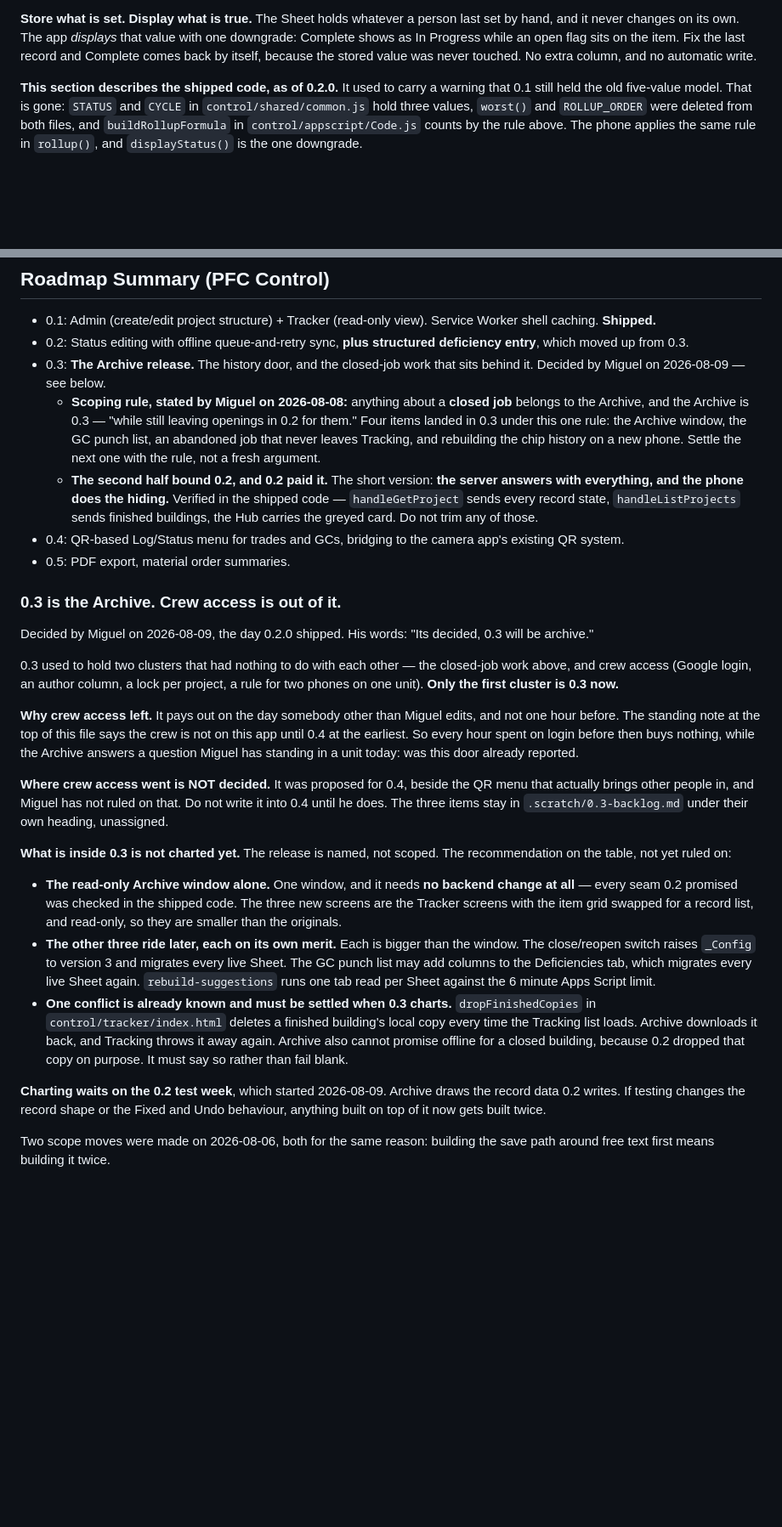
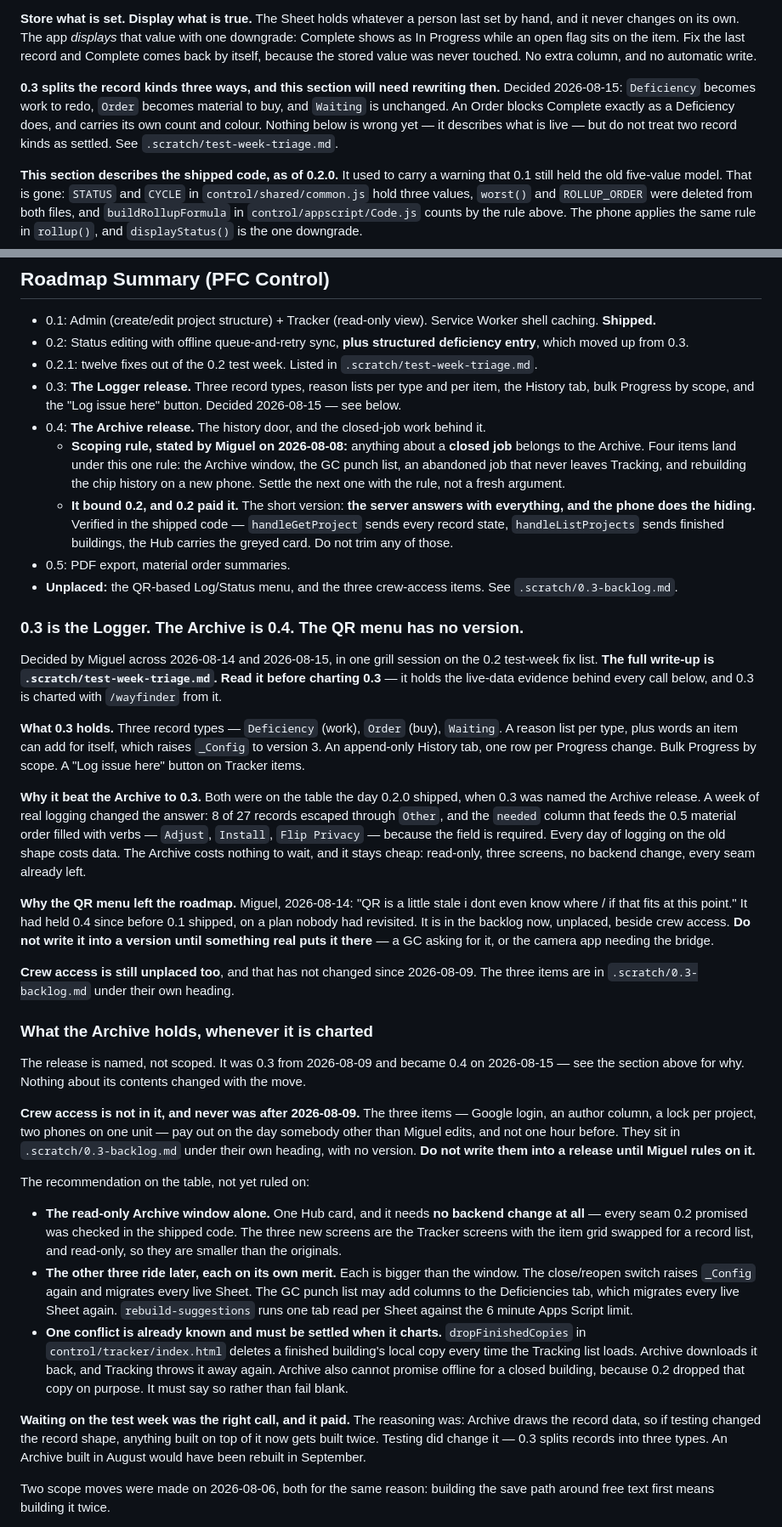
Before and after one commit to miggodbout/PFC, a Markdown page: CLAUDE.md, 2 parts joined by grey strips. Shown at 85% size. Drawn GitHub-style; blank space fills up the shorter version.

```diff
--- a/CLAUDE.md
+++ b/CLAUDE.md
@@ -316,6 +325,13 @@ last set by hand, and it never changes on its own. The app *displays* that value
 with one downgrade: Complete shows as In Progress while an open flag sits on the
 item. Fix the last record and Complete comes back by itself, because the stored
 value was never touched. No extra column, and no automatic write.
+
+**0.3 splits the record kinds three ways, and this section will need rewriting
+then.** Decided 2026-08-15: `Deficiency` becomes work to redo, `Order` becomes
+material to buy, and `Waiting` is unchanged. An Order blocks Complete exactly as
+a Deficiency does, and carries its own count and colour. Nothing below is wrong
+yet — it describes what is live — but do not treat two record kinds as settled.
+See `.scratch/test-week-triage.md`.
 
 **This section describes the shipped code, as of 0.2.0.** It used to carry a
 warning that 0.1 still held the old five-value model. That is gone: `STATUS` and
@@ -442,55 +458,81 @@ Two exceptions, both deliberate:
 
 - 0.1: Admin (create/edit project structure) + Tracker (read-only view). Service Worker shell caching. **Shipped.**
 - 0.2: Status editing with offline queue-and-retry sync, **plus structured deficiency entry**, which moved up from 0.3.
-- 0.3: **The Archive release.** The history door, and the closed-job work that sits behind it. Decided by Miguel on 2026-08-09 — see below.
-  - **Scoping rule, stated by Miguel on 2026-08-08:** anything about a **closed job** belongs to the Archive, and the Archive is 0.3 — "while still leaving openings in 0.2 for them." Four items landed in 0.3 under this one rule: the Archive window, the GC punch list, an abandoned job that never leaves Tracking, and rebuilding the chip history on a new phone. Settle the next one with the rule, not a fresh argument.
-  - **The second half bound 0.2, and 0.2 paid it.** The short version: **the server answers with everything, and the phone does the hiding.** Verified in the shipped code — `handleGetProject` sends every record state, `handleListProjects` sends finished buildings, the Hub carries the greyed card. Do not trim any of those.
-- 0.4: QR-based Log/Status menu for trades and GCs, bridging to the camera app's existing QR system.
+- 0.2.1: twelve fixes out of the 0.2 test week. Listed in `.scratch/test-week-triage.md`.
+- 0.3: **The Logger release.** Three record types, reason lists per type and per
+  item, the History tab, bulk Progress by scope, and the "Log issue here" button.
+  Decided 2026-08-15 — see below.
+- 0.4: **The Archive release.** The history door, and the closed-job work behind it.
+  - **Scoping rule, stated by Miguel on 2026-08-08:** anything about a **closed job** belongs to the Archive. Four items land under this one rule: the Archive window, the GC punch list, an abandoned job that never leaves Tracking, and rebuilding the chip history on a new phone. Settle the next one with the rule, not a fresh argument.
+  - **It bound 0.2, and 0.2 paid it.** The short version: **the server answers with everything, and the phone does the hiding.** Verified in the shipped code — `handleGetProject` sends every record state, `handleListProjects` sends finished buildings, the Hub carries the greyed card. Do not trim any of those.
 - 0.5: PDF export, material order summaries.
+- **Unplaced:** the QR-based Log/Status menu, and the three crew-access items. See
+  `.scratch/0.3-backlog.md`.
 
-### 0.3 is the Archive. Crew access is out of it.
+### 0.3 is the Logger. The Archive is 0.4. The QR menu has no version.
 
-Decided by Miguel on 2026-08-09, the day 0.2.0 shipped. His words: "Its decided,
-0.3 will be archive."
+Decided by Miguel across 2026-08-14 and 2026-08-15, in one grill session on the
+0.2 test-week fix list. **The full write-up is `.scratch/test-week-triage.md`.
+Read it before charting 0.3** — it holds the live-data evidence behind every call
+below, and 0.3 is charted with `/wayfinder` from it.
 
-0.3 used to hold two clusters that had nothing to do with each other — the
-closed-job work above, and crew access (Google login, an author column, a lock
-per project, a rule for two phones on one unit). **Only the first cluster is
-0.3 now.**
+**What 0.3 holds.** Three record types — `Deficiency` (work), `Order` (buy),
+`Waiting`. A reason list per type, plus words an item can add for itself, which
+raises `_Config` to version 3. An append-only History tab, one row per Progress
+change. Bulk Progress by scope. A "Log issue here" button on Tracker items.
 
-**Why crew access left.** It pays out on the day somebody other than Miguel
-edits, and not one hour before. The standing note at the top of this file says
-the crew is not on this app until 0.4 at the earliest. So every hour spent on
-login before then buys nothing, while the Archive answers a question Miguel has
-standing in a unit today: was this door already reported.
+**Why it beat the Archive to 0.3.** Both were on the table the day 0.2.0 shipped,
+when 0.3 was named the Archive release. A week of real logging changed the
+answer: 8 of 27 records escaped through `Other`, and the `needed` column that
+feeds the 0.5 material order filled with verbs — `Adjust`, `Install`, `Flip
+Privacy` — because the field is required. Every day of logging on the old shape
+costs data. The Archive costs nothing to wait, and it stays cheap: read-only,
+three screens, no backend change, every seam already left.
 
-**Where crew access went is NOT decided.** It was proposed for 0.4, beside the
-QR menu that actually brings other people in, and Miguel has not ruled on that.
-Do not write it into 0.4 until he does. The three items stay in
-`.scratch/0.3-backlog.md` under their own heading, unassigned.
+**Why the QR menu left the roadmap.** Miguel, 2026-08-14: "QR is a little stale i
+dont even know where / if that fits at this point." It had held 0.4 since before
+0.1 shipped, on a plan nobody had revisited. It is in the backlog now, unplaced,
+beside crew access. **Do not write it into a version until something real puts it
+there** — a GC asking for it, or the camera app needing the bridge.
 
-**What is inside 0.3 is not charted yet.** The release is named, not scoped.
+**Crew access is still unplaced too**, and that has not changed since 2026-08-09.
+The three items are in `.scratch/0.3-backlog.md` under their own heading.
+
+### What the Archive holds, whenever it is charted
+
+The release is named, not scoped. It was 0.3 from 2026-08-09 and became 0.4 on
+2026-08-15 — see the section above for why. Nothing about its contents changed
+with the move.
+
+**Crew access is not in it, and never was after 2026-08-09.** The three items —
+Google login, an author column, a lock per project, two phones on one unit — pay
+out on the day somebody other than Miguel edits, and not one hour before. They
+sit in `.scratch/0.3-backlog.md` under their own heading, with no version. **Do
+not write them into a release until Miguel rules on it.**
+
 The recommendation on the table, not yet ruled on:
 
-- **The read-only Archive window alone.** One window, and it needs **no backend
+- **The read-only Archive window alone.** One Hub card, and it needs **no backend
   change at all** — every seam 0.2 promised was checked in the shipped code. The
   three new screens are the Tracker screens with the item grid swapped for a
   record list, and read-only, so they are smaller than the originals.
 - **The other three ride later, each on its own merit.** Each is bigger than the
-  window. The close/reopen switch raises `_Config` to version 3 and migrates
-  every live Sheet. The GC punch list may add columns to the Deficiencies tab,
-  which migrates every live Sheet again. `rebuild-suggestions` runs one tab read
-  per Sheet against the 6 minute Apps Script limit.
-- **One conflict is already known and must be settled when 0.3 charts.**
+  window. The close/reopen switch raises `_Config` again and migrates every live
+  Sheet. The GC punch list may add columns to the Deficiencies tab, which
+  migrates every live Sheet again. `rebuild-suggestions` runs one tab read per
+  Sheet against the 6 minute Apps Script limit.
+- **One conflict is already known and must be settled when it charts.**
   `dropFinishedCopies` in `control/tracker/index.html` deletes a finished
   building's local copy every time the Tracking list loads. Archive downloads it
   back, and Tracking throws it away again. Archive also cannot promise offline
   for a closed building, because 0.2 dropped that copy on purpose. It must say so
   rather than fail blank.
 
-**Charting waits on the 0.2 test week**, which started 2026-08-09. Archive draws
-the record data 0.2 writes. If testing changes the record shape or the Fixed and
-Undo behaviour, anything built on top of it now gets built twice.
+**Waiting on the test week was the right call, and it paid.** The reasoning was:
+Archive draws the record data, so if testing changed the record shape, anything
+built on top of it now gets built twice. Testing did change it — 0.3 splits
+records into three types. An Archive built in August would have been rebuilt in
+September.
 
 Two scope moves were made on 2026-08-06, both for the same reason: building the
 save path around free text first means building it twice.
```
Also changed, not shown: other parts of CLAUDE.md (+16 -7 lines), .scratch/0.3-backlog.md (+47 -7 lines), .scratch/test-week-triage.md (added, +300 -0 lines).
